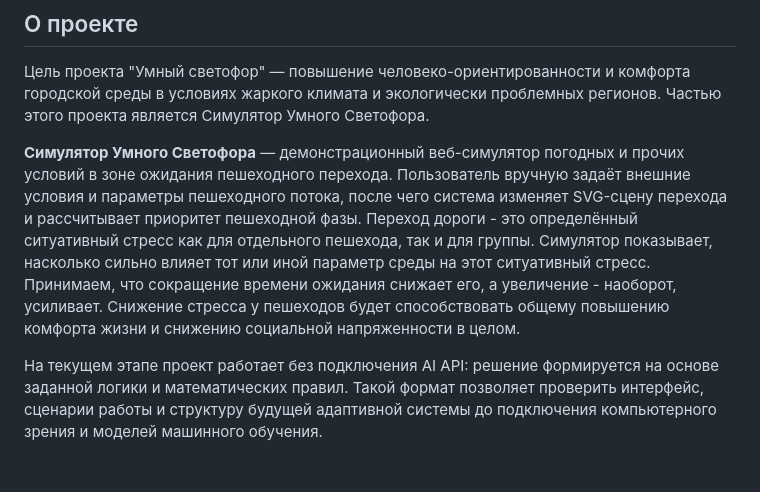
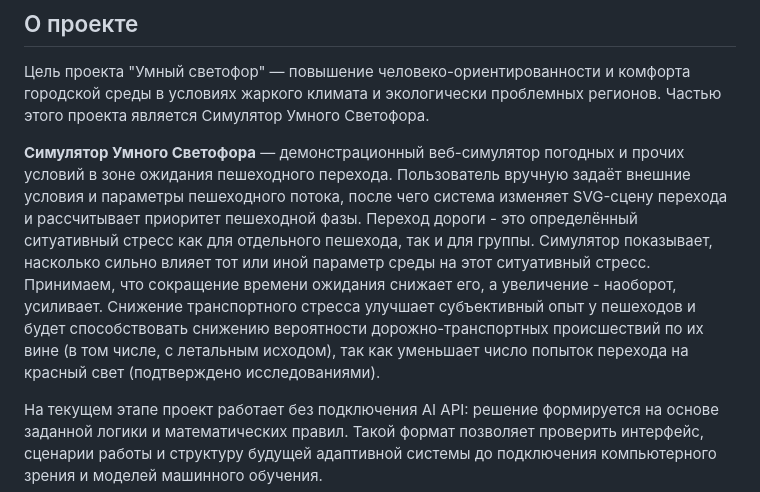
Before and after one commit to LisovskiiG/smart-crosswalk-demo, a Markdown page: README.md, the part around the change. GitHub-like rendering; blank space fills up the shorter version.

```diff
--- a/README.md
+++ b/README.md
@@ -8,7 +8,7 @@
 
 Цель проекта "Умный светофор" — повышение человеко-ориентированности и комфорта городской среды в условиях жаркого климата и экологически проблемных регионов. Частью этого проекта является Симулятор Умного Светофора.
 
-**Симулятор Умного Светофора** — демонстрационный веб-симулятор погодных и прочих условий в зоне ожидания пешеходного перехода. Пользователь вручную задаёт внешние условия и параметры пешеходного потока, после чего система изменяет SVG-сцену перехода и рассчитывает приоритет пешеходной фазы. Переход дороги - это определённый ситуативный стресс как для отдельного пешехода, так и для группы. Симулятор показывает, насколько сильно влияет тот или иной параметр среды на этот ситуативный стресс. Принимаем, что сокращение времени ожидания снижает его, а увеличение - наоборот, усиливает. Снижение стресса у пешеходов будет способствовать общему повышению комфорта жизни и снижению социальной напряженности в целом.
+**Симулятор Умного Светофора** — демонстрационный веб-симулятор погодных и прочих условий в зоне ожидания пешеходного перехода. Пользователь вручную задаёт внешние условия и параметры пешеходного потока, после чего система изменяет SVG-сцену перехода и рассчитывает приоритет пешеходной фазы. Переход дороги - это определённый ситуативный стресс как для отдельного пешехода, так и для группы. Симулятор показывает, насколько сильно влияет тот или иной параметр среды на этот ситуативный стресс. Принимаем, что сокращение времени ожидания снижает его, а увеличение - наоборот, усиливает. Снижение транспортного стресса улучшает субъективный опыт у пешеходов и будет способствовать снижению вероятности дорожно-транспортных происшествий по их вине (в том числе, с летальным исходом), так как уменьшает число попыток перехода на красный свет (подтверждено исследованиями).
 
 На текущем этапе проект работает без подключения AI API: решение формируется на основе заданной логики и математических правил. Такой формат позволяет проверить интерфейс, сценарии работы и структуру будущей адаптивной системы до подключения компьютерного зрения и моделей машинного обучения.
 
```
